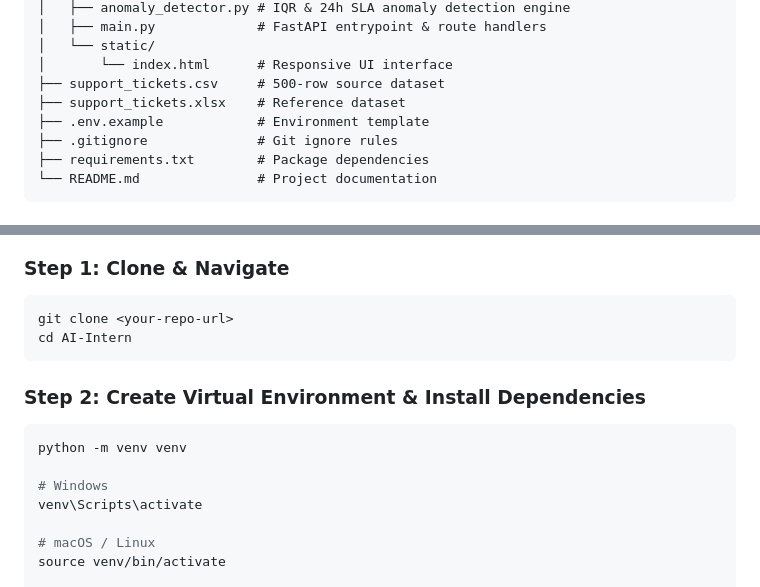
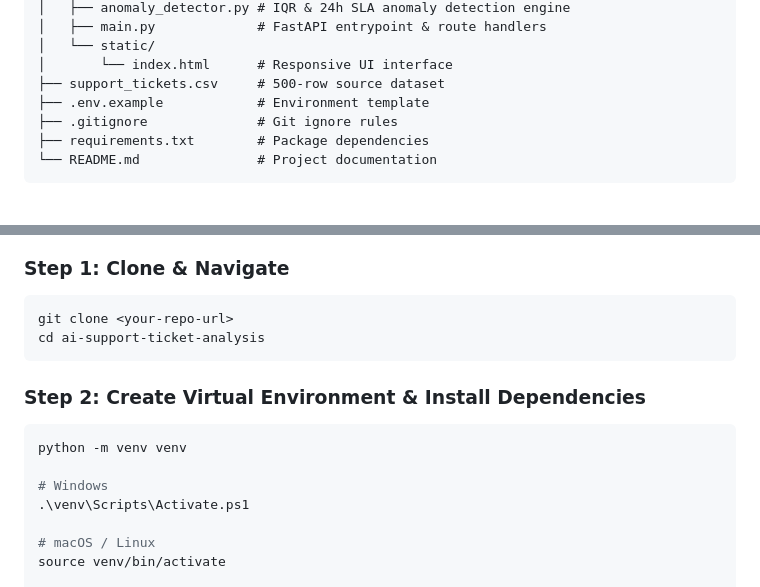
Before and after one commit to Mrmudassir16/ai-support-ticket-analysis, a Markdown page: README.md, 2 parts joined by grey strips. GitHub-like rendering.

Commit message:
docs: update README setup instructions and remove outdated xlsx entry

````diff
--- a/README.md
+++ b/README.md
@@ -85,7 +85,6 @@ User Query (Natural Language)
 │   └── static/
 │       └── index.html      # Responsive UI interface
 ├── support_tickets.csv     # 500-row source dataset
-├── support_tickets.xlsx    # Reference dataset
 ├── .env.example            # Environment template
 ├── .gitignore              # Git ignore rules
 ├── requirements.txt        # Package dependencies
@@ -102,7 +101,7 @@ User Query (Natural Language)
 ### Step 1: Clone & Navigate
 ```bash
 git clone <your-repo-url>
-cd AI-Intern
+cd ai-support-ticket-analysis
 ```
 
 ### Step 2: Create Virtual Environment & Install Dependencies
@@ -110,7 +109,7 @@ cd AI-Intern
 python -m venv venv
 
 # Windows
-venv\Scripts\activate
+.\venv\Scripts\Activate.ps1
 
 # macOS / Linux
 source venv/bin/activate
````
